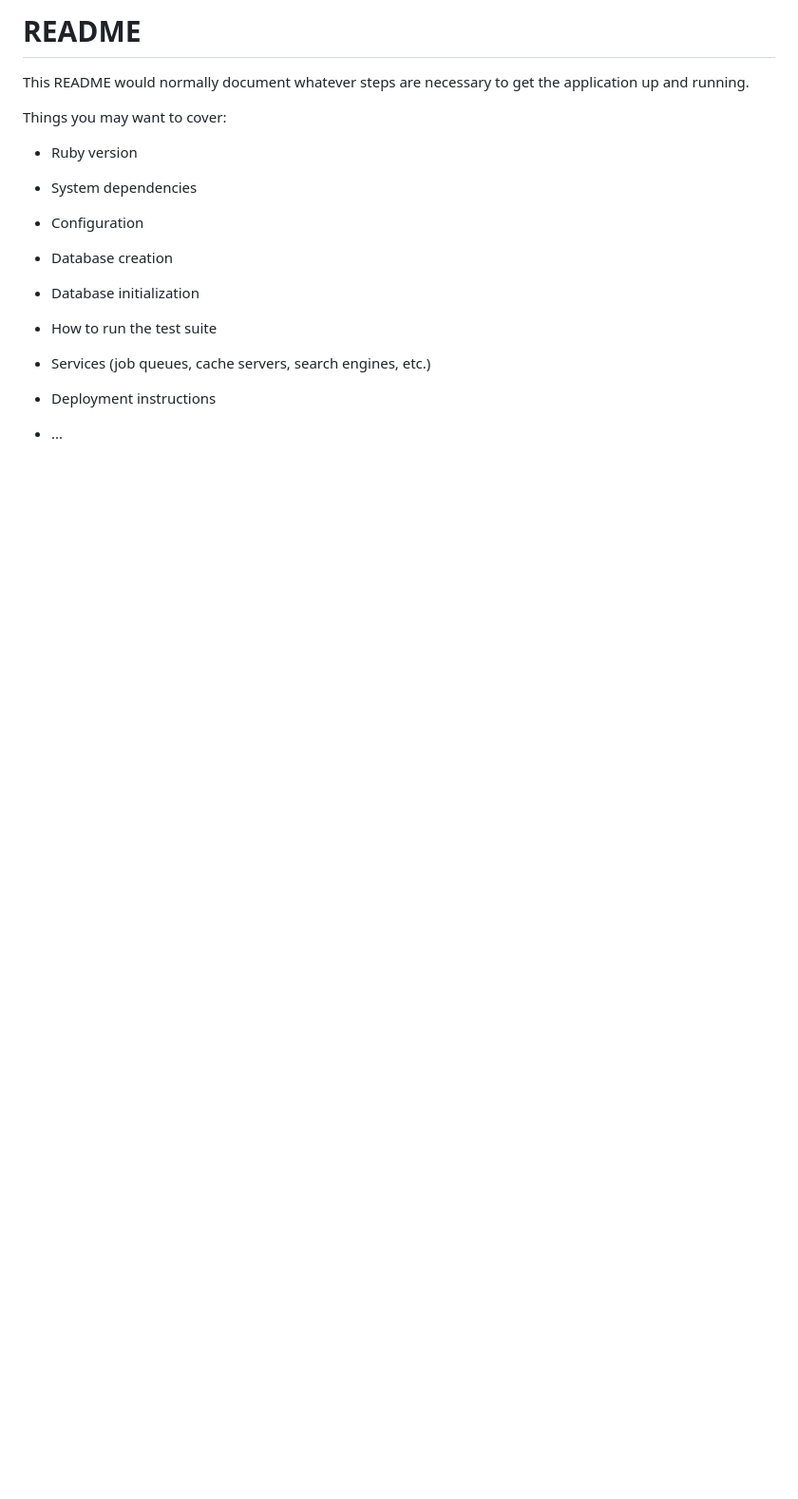
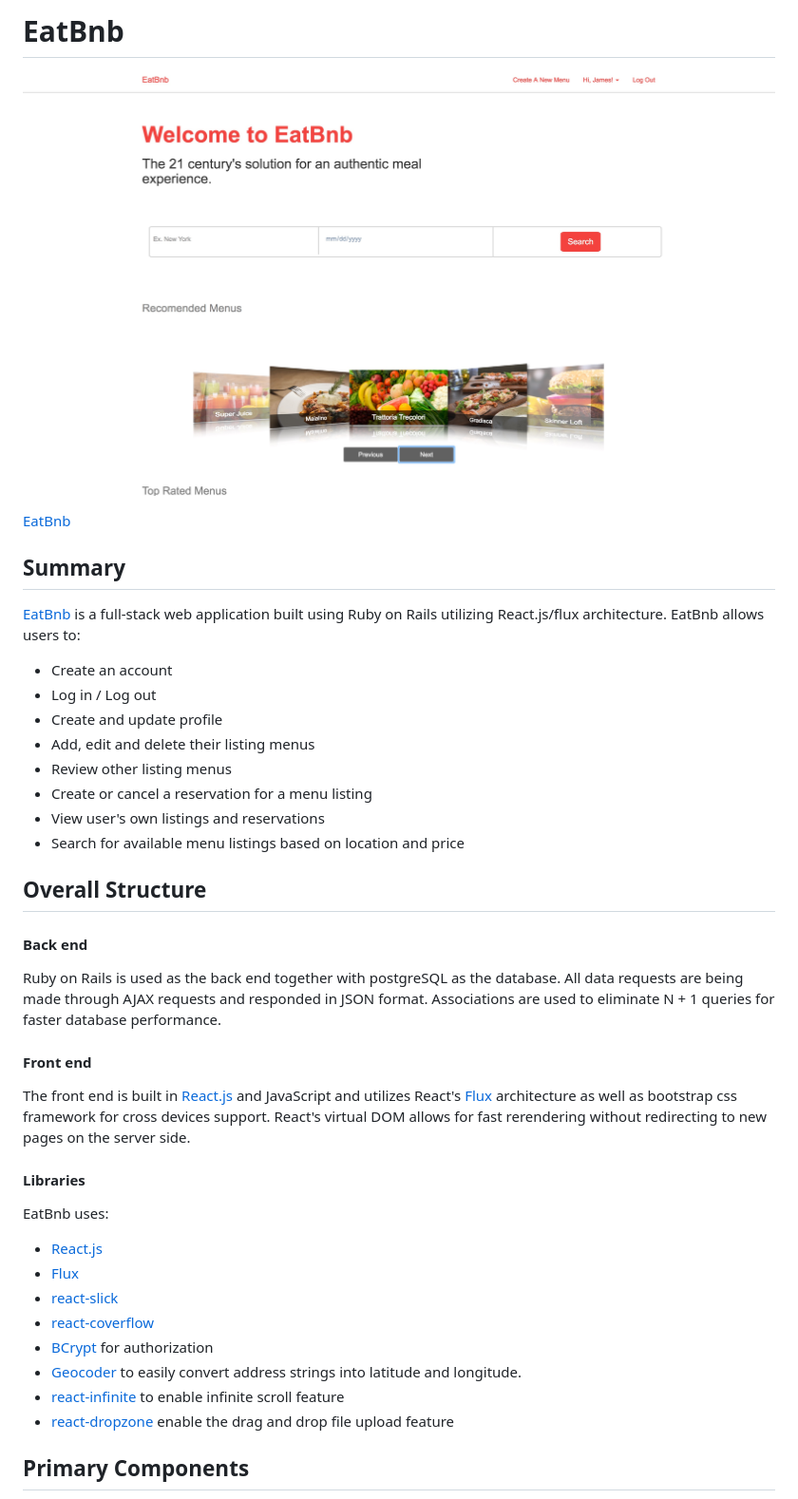
Before and after one commit to lijiahao008/EatBnb, a Markdown page: README.md, the part around the change printed below. Shown: that part at 95% size. Drawn GitHub-style; pictures changed too: app/assets/images/home.jpg (added); blank space fills up the shorter version.

```diff
--- a/README.md
+++ b/README.md
@@ -1,24 +1,44 @@
-# README
+# EatBnb
 
-This README would normally document whatever steps are necessary to get the
-application up and running.
+![home]
 
-Things you may want to cover:
+[EatBnb][eatbnb]
 
-* Ruby version
 
-* System dependencies
+## Summary
 
-* Configuration
+[EatBnb][eatbnb] is a full-stack web application built using Ruby on Rails
+utilizing React.js/flux architecture. EatBnb allows users to:
 
-* Database creation
+* Create an account
+* Log in / Log out
+* Create and update profile
+* Add, edit and delete their listing menus
+* Review other listing menus
+* Create or cancel a reservation for a menu listing
+* View user's own listings and reservations
+* Search for available menu listings based on location and price
 
-* Database initialization
+## Overall Structure
 
-* How to run the test suite
+#### Back end
+Ruby on Rails is used as the back end together with postgreSQL as the database. All data requests are being made through AJAX requests and responded in JSON format. Associations are used to eliminate N + 1 queries for faster database performance.
 
-* Services (job queues, cache servers, search engines, etc.)
+#### Front end
 
-* Deployment instructions
+The front end is built in [React.js][React] and JavaScript and utilizes React's [Flux][Flux] architecture as well as bootstrap css framework for cross devices support. React's virtual DOM allows for fast rerendering without redirecting to new pages on the server side.
 
-* ...
+#### Libraries
+
+EatBnb uses:
+- [React.js][React]
+- [Flux][Flux]
+- [react-slick][React-slick]
+- [react-coverflow][react-coverflow]
+- [BCrypt](https://github.com/codahale/bcrypt-ruby) for authorization
+- [Geocoder](https://github.com/alexreisner/geocoder) to easily convert address strings into latitude and longitude.
+- [react-infinite][react-infinite] to enable infinite scroll feature
+- [react-dropzone](https://github.com/okonet/react-dropzone) enable the drag and drop file upload feature
+
+## Primary Components
+
```
Also changed, not shown: other parts of README.md (+37 -0 lines), app/assets/images/create-menu.jpg (added), app/assets/images/search.jpg (added), app/assets/images/sign-in.jpg (added), app/assets/images/user-profile.jpg (added), 1 other file.
